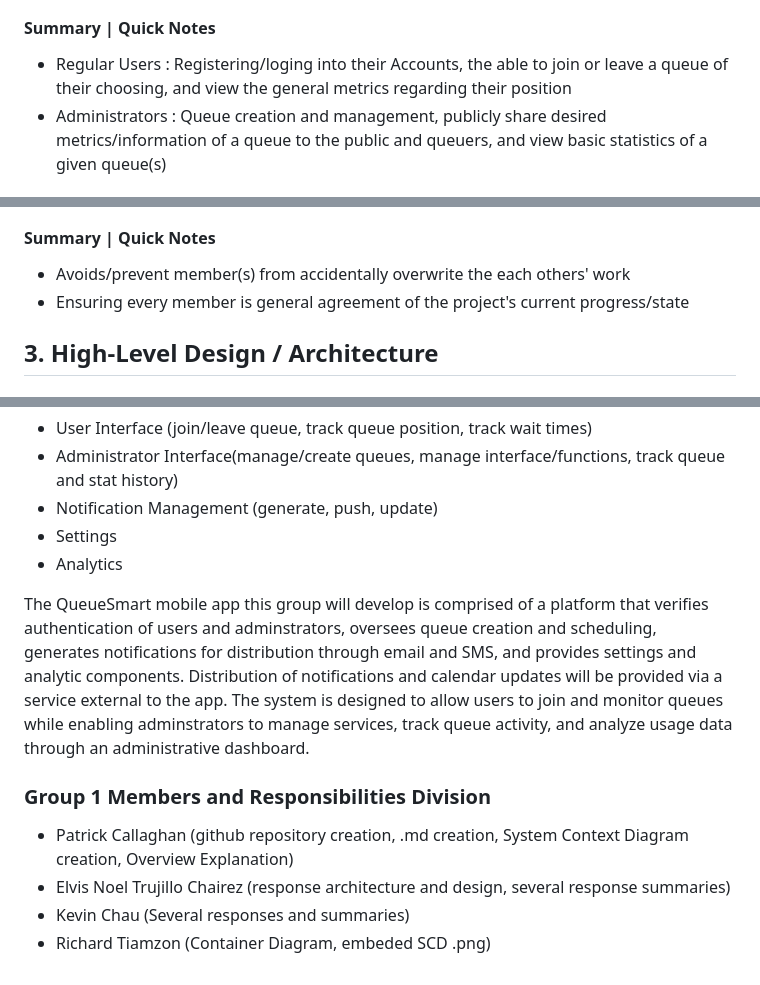
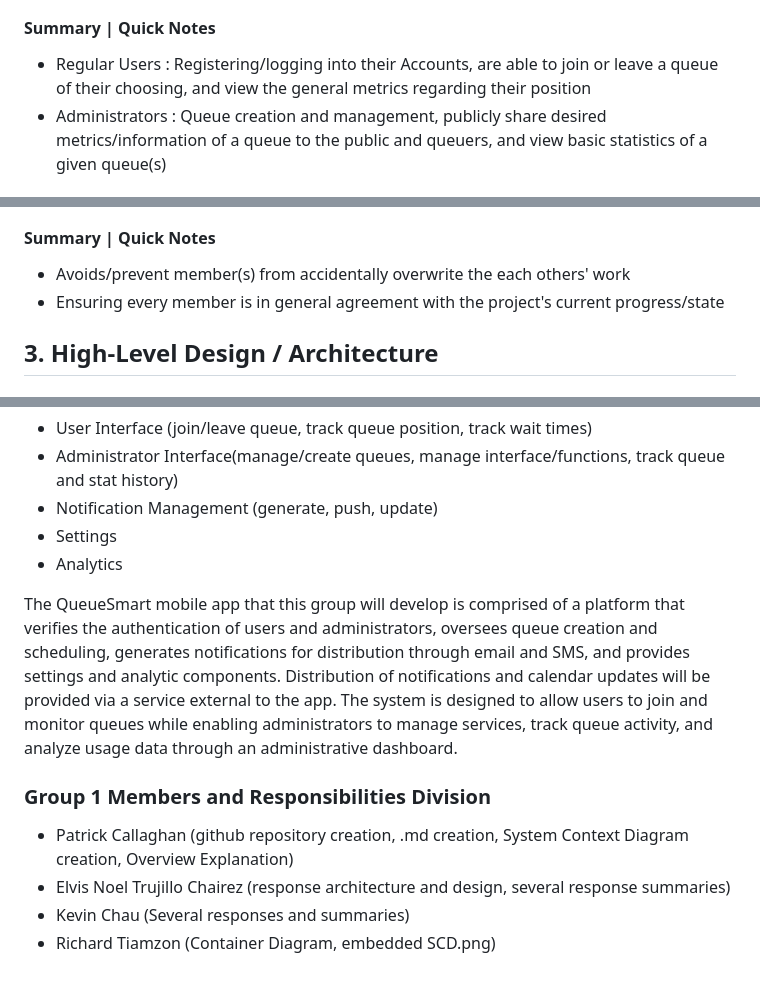
Before and after one commit to Antiquely3031/COSC4353_SoftwareDesignGroup1_Summer2026, a Markdown page: Assignment1_Responses.md, 3 parts joined by grey strips. GitHub-like rendering.

Commit message:
Update Assignment1_Responses.md
Fixing/ editing typos and readability

```diff
--- a/Assignment1_Responses.md
+++ b/Assignment1_Responses.md
@@ -33,7 +33,7 @@ dashboard. They will be able to create and manage services, set expected service
 #### Summary | Quick Notes
 
 <ul>
-    <li>Regular Users : Registering/loging into their Accounts, the able to join or leave a queue of their choosing, and view the general metrics regarding their position</li>
+    <li>Regular Users : Registering/logging into their Accounts, are able to join or leave a queue of their choosing, and view the general metrics regarding their position</li>
     <li>Administrators : Queue creation and management, publicly share desired metrics/information of a queue to the public and queuers, and view basic statistics of a given queue(s)</li>
 </ul>
 
@@ -152,7 +152,7 @@ and adjust the design when needed.
 
 <ul>
   <li>Avoids/prevent member(s) from accidentally overwrite the each others' work</li>
-  <li>Ensuring every member is general agreement of the project's current progress/state</li>
+  <li>Ensuring every member is in general agreement with the project's current progress/state</li>
 </ul>
 
 <!-- I, Elvis, wrote/made this response summary -->
@@ -184,7 +184,7 @@ QueueSmart Queue Management Service:</li>
     <li>Analytics</li>
 </ul>
 
-The QueueSmart mobile app this group will develop is comprised of a platform that verifies authentication of users and adminstrators, oversees queue creation and scheduling, generates notifications for distribution through email and SMS, and provides settings and analytic components. Distribution of notifications and calendar updates will be provided via a service external to the app. The system is designed to allow users to join and monitor queues while enabling adminstrators to manage services, track queue activity, and analyze usage data through an administrative dashboard.
+The QueueSmart mobile app that this group will develop is comprised of a platform that verifies the authentication of users and administrators, oversees queue creation and scheduling, generates notifications for distribution through email and SMS, and provides settings and analytic components. Distribution of notifications and calendar updates will be provided via a service external to the app. The system is designed to allow users to join and monitor queues while enabling administrators to manage services, track queue activity, and analyze usage data through an administrative dashboard.
 
 ### Group 1 Members and Responsibilities Division
 
@@ -192,5 +192,5 @@ The QueueSmart mobile app this group will develop is comprised of a platform tha
     <li>Patrick Callaghan (github repository creation, .md creation, System Context Diagram creation, Overview Explanation)</li>
     <li>Elvis Noel Trujillo Chairez (response architecture and design, several response summaries)</li>
     <li>Kevin Chau (Several responses and summaries)</li>
-    <li>Richard Tiamzon (Container Diagram, embeded SCD .png)</li>
+    <li>Richard Tiamzon (Container Diagram, embedded SCD.png)</li>
 </ul>
```
Also changed, not shown: other parts of Assignment1_Responses.md (+1 -1 lines).
